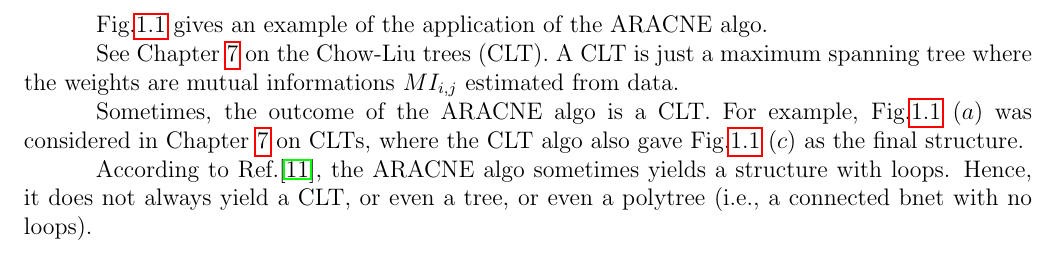
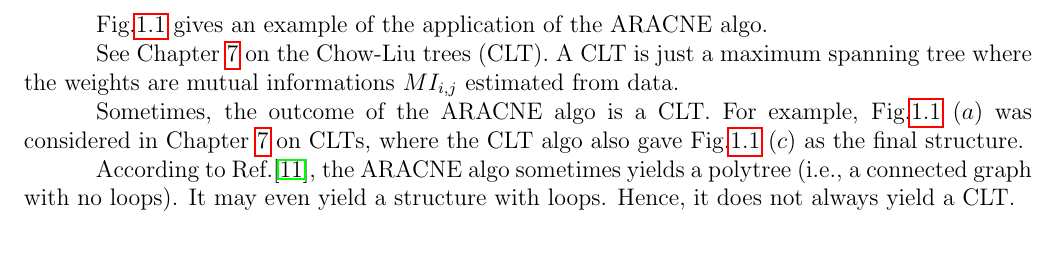
Before and after one commit to rrtucci/Bayesuvius, a LaTeX thesis (main.tex, which reads aracne/aracne.tex): part of page 19 of 219, cut so that both start at the same text. Compiled offline with pdfLaTeX.

Commit message:
added chapter on aracne

```diff
--- a/aracne/aracne.tex
+++ b/aracne/aracne.tex
@@ -113,7 +113,8 @@ $(c)$ as the final structure.
 
 According to Ref.\cite{aracne}, the
  ARACNE algo sometimes
-yields a structure with loops.
-Hence, it does not always yield a CLT,
-or even a tree, or even a polytree (i.e.,
-a connected bnet with no loops).
+yields  a polytree (i.e.,
+a connected graph with no loops).
+It may even
+yield a structure with loops.
+Hence, it does not always yield a CLT.
```
Also changed, not shown: main.pdf.
